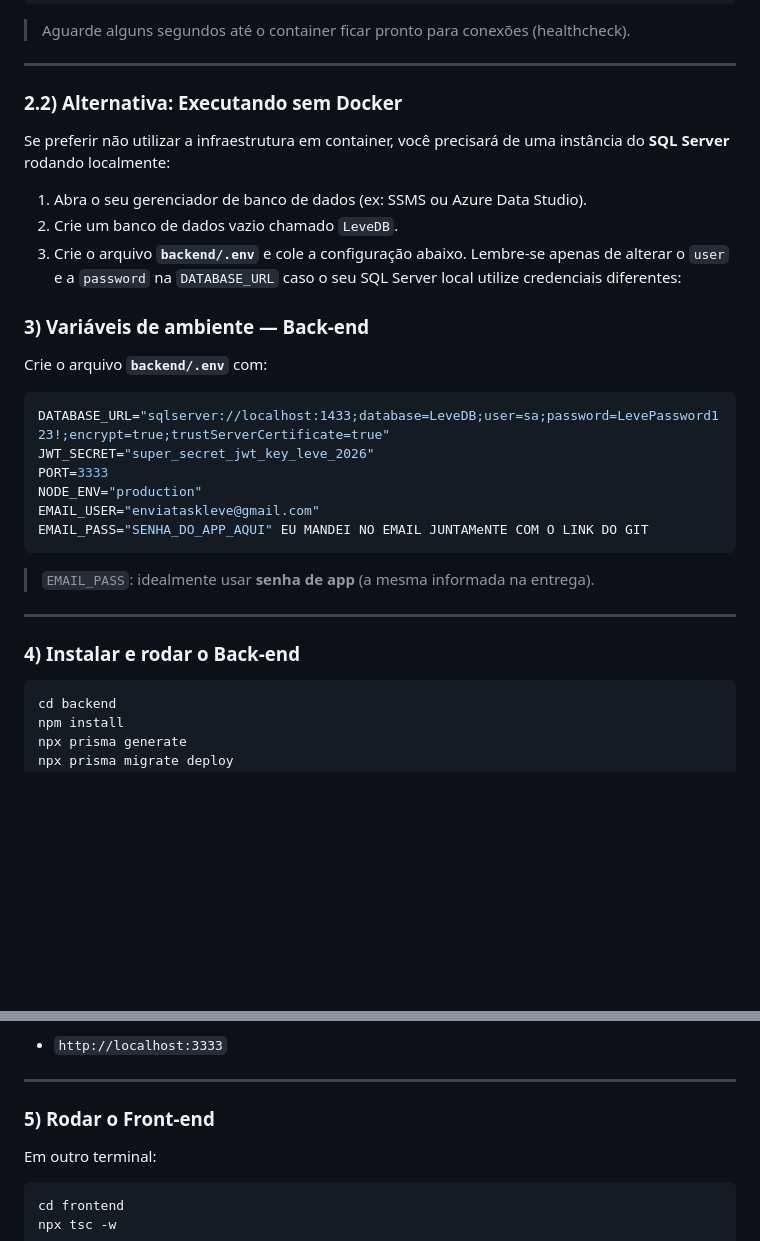
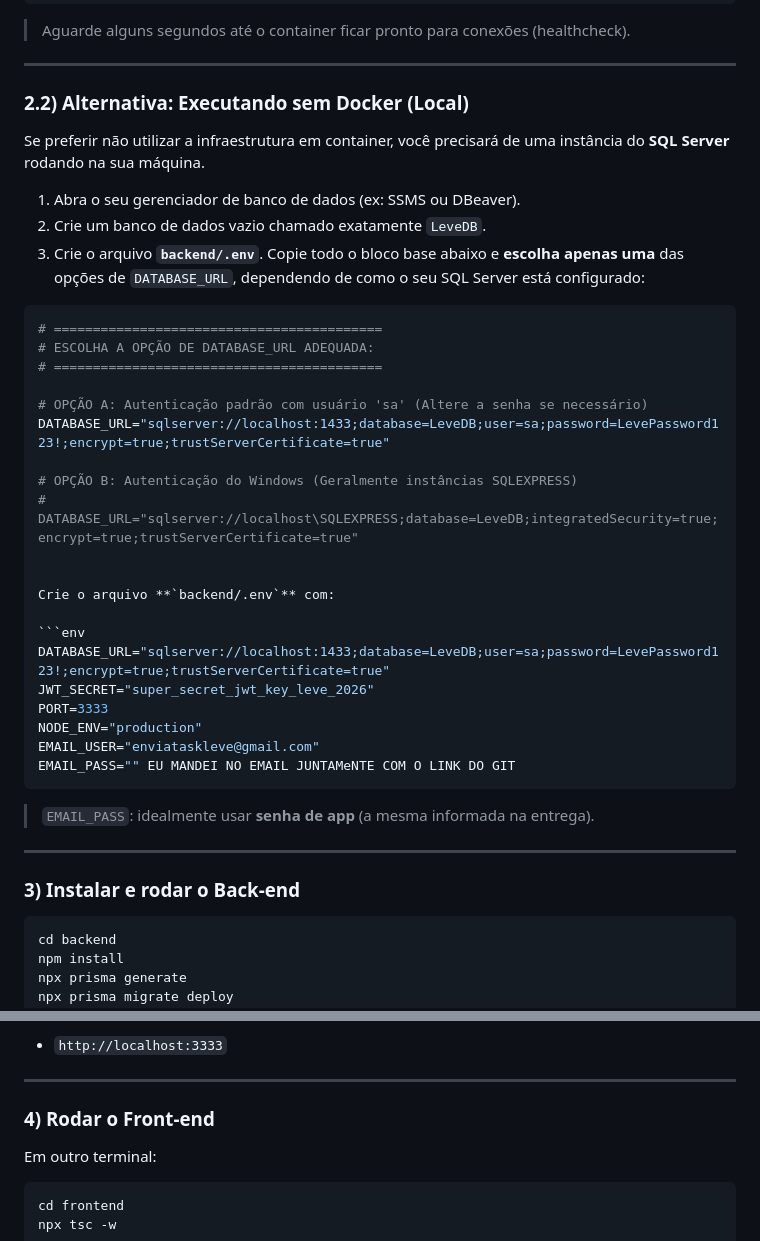
Before and after one commit to Pedro6Stein/leve-investimentos, a Markdown page: README.md, 2 parts joined by grey strips. Drawn GitHub-style; blank space fills up the shorter version.

Commit message:
Update README for local SQL Server instructions

````diff
--- a/README.md
+++ b/README.md
@@ -126,15 +126,25 @@ docker compose up -d
 
 ---
 
-### 2.2) Alternativa: Executando sem Docker
+### 2.2) Alternativa: Executando sem Docker (Local)
 
-Se preferir não utilizar a infraestrutura em container, você precisará de uma instância do **SQL Server** rodando localmente:
+Se preferir não utilizar a infraestrutura em container, você precisará de uma instância do **SQL Server** rodando na sua máquina.
 
-1. Abra o seu gerenciador de banco de dados (ex: SSMS ou Azure Data Studio).
-2. Crie um banco de dados vazio chamado `LeveDB`.
-3. Crie o arquivo **`backend/.env`** e cole a configuração abaixo. Lembre-se apenas de alterar o `user` e a `password` na `DATABASE_URL` caso o seu SQL Server local utilize credenciais diferentes:
+1. Abra o seu gerenciador de banco de dados (ex: SSMS ou DBeaver).
+2. Crie um banco de dados vazio chamado exatamente `LeveDB`.
+3. Crie o arquivo **`backend/.env`**. Copie todo o bloco base abaixo e **escolha apenas uma** das opções de `DATABASE_URL`, dependendo de como o seu SQL Server está configurado:
 
-### 3) Variáveis de ambiente — Back-end
+```env
+# ==========================================
+# ESCOLHA A OPÇÃO DE DATABASE_URL ADEQUADA:
+# ==========================================
+
+# OPÇÃO A: Autenticação padrão com usuário 'sa' (Altere a senha se necessário)
+DATABASE_URL="sqlserver://localhost:1433;database=LeveDB;user=sa;password=LevePassword123!;encrypt=true;trustServerCertificate=true"
+
+# OPÇÃO B: Autenticação do Windows (Geralmente instâncias SQLEXPRESS)
+# DATABASE_URL="sqlserver://localhost\SQLEXPRESS;database=LeveDB;integratedSecurity=true;encrypt=true;trustServerCertificate=true"
+
 
 Crie o arquivo **`backend/.env`** com:
 
@@ -144,14 +154,14 @@ JWT_SECRET="super_secret_jwt_key_leve_2026"
 PORT=3333
 NODE_ENV="production"
 EMAIL_USER="enviataskleve@gmail.com"
-EMAIL_PASS="SENHA_DO_APP_AQUI" EU MANDEI NO EMAIL JUNTAMeNTE COM O LINK DO GIT
+EMAIL_PASS="" EU MANDEI NO EMAIL JUNTAMeNTE COM O LINK DO GIT
 ```
 
 > `EMAIL_PASS`: idealmente usar **senha de app** (a mesma informada na entrega).
 
 ---
 
-### 4) Instalar e rodar o Back-end
+### 3) Instalar e rodar o Back-end
 
 ```bash
 cd backend
@@ -180,7 +190,7 @@ A API sobe em:
 
 ---
 
-### 5) Rodar o Front-end
+### 4) Rodar o Front-end
 
 Em outro terminal:
 
````
